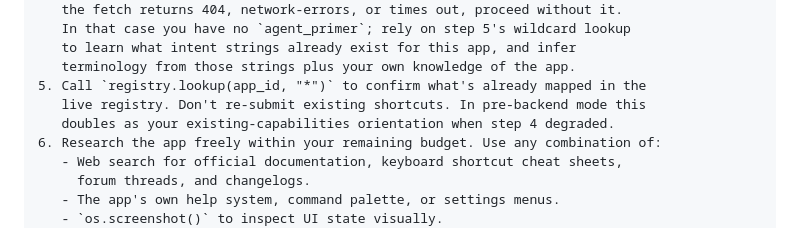
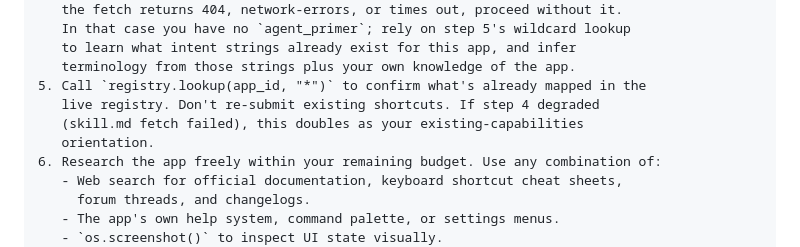
Before and after one commit to wesleyshe/Rosetta, a Markdown page: docs/architecture.md, the part around the change. Rendered like a GitHub page.

```diff
--- a/docs/architecture.md
+++ b/docs/architecture.md
@@ -463,8 +463,9 @@ protocol:
    to learn what intent strings already exist for this app, and infer
    terminology from those strings plus your own knowledge of the app.
 5. Call `registry.lookup(app_id, "*")` to confirm what's already mapped in the
-   live registry. Don't re-submit existing shortcuts. In pre-backend mode this
-   doubles as your existing-capabilities orientation when step 4 degraded.
+   live registry. Don't re-submit existing shortcuts. If step 4 degraded
+   (skill.md fetch failed), this doubles as your existing-capabilities
+   orientation.
 6. Research the app freely within your remaining budget. Use any combination of:
    - Web search for official documentation, keyboard shortcut cheat sheets,
      forum threads, and changelogs.
```
Also changed, not shown: backend/RAILWAY_SETUP.md (+1 -1 lines), site/seed-skills/explore.md (+3 -2 lines).
